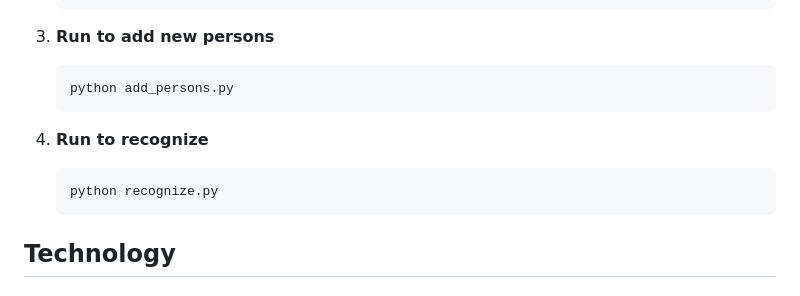
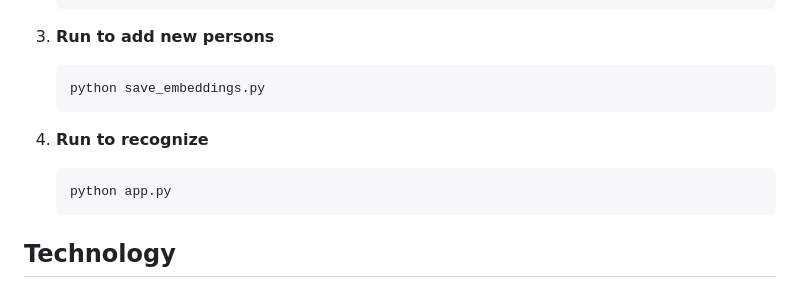
Before and after one commit to MinQuyt/Do_an_tot_nghiep, a Markdown page: README.md, the part around the change. GitHub-like rendering.

````diff
--- a/README.md
+++ b/README.md
@@ -48,13 +48,13 @@ II,### Thêm người mới vào dataset
 3. **Run to add new persons**
 
    ```shell
-   python add_persons.py
+   python save_embeddings.py
    ```
 
 4. **Run to recognize**
 
    ```shell
-   python recognize.py
+   python app.py
    ```
 ## Technology
 
````
